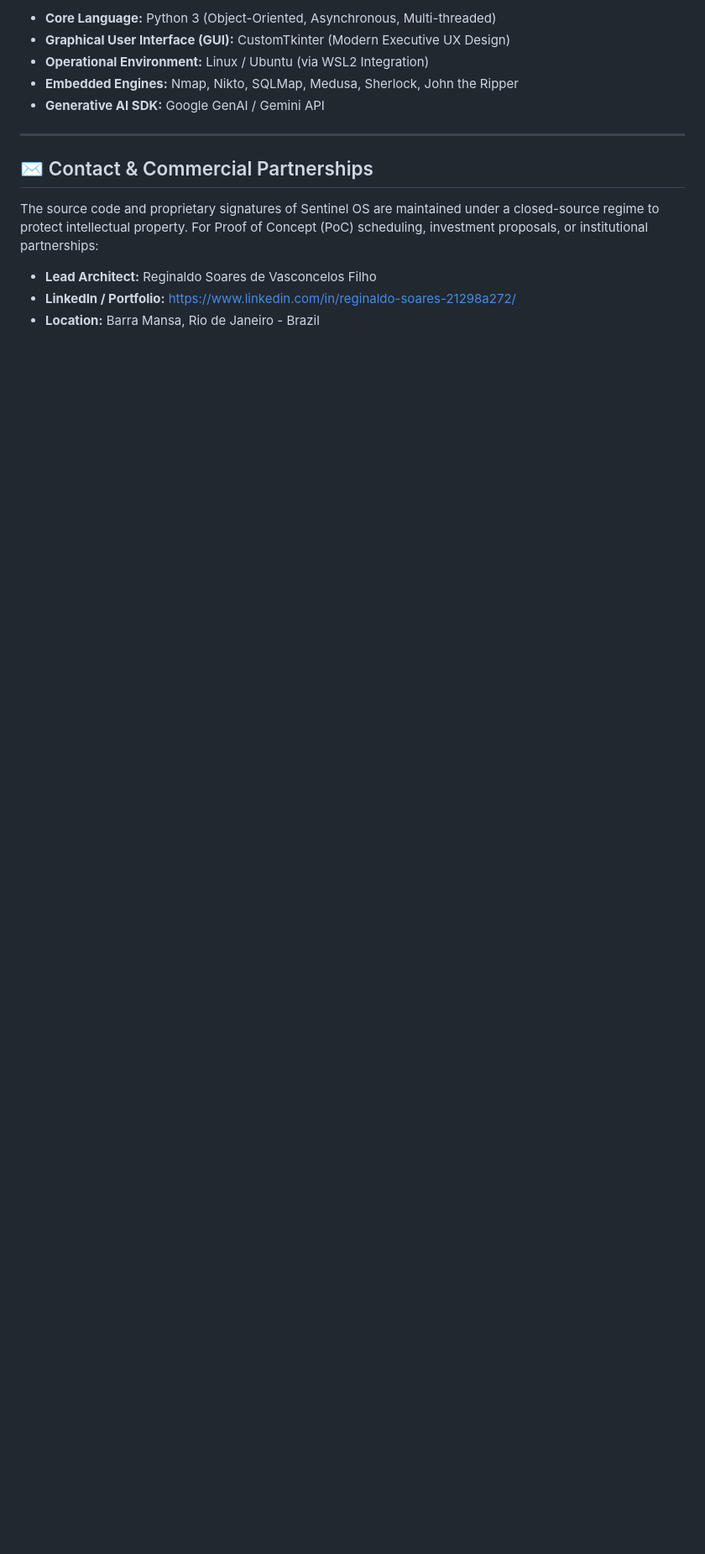
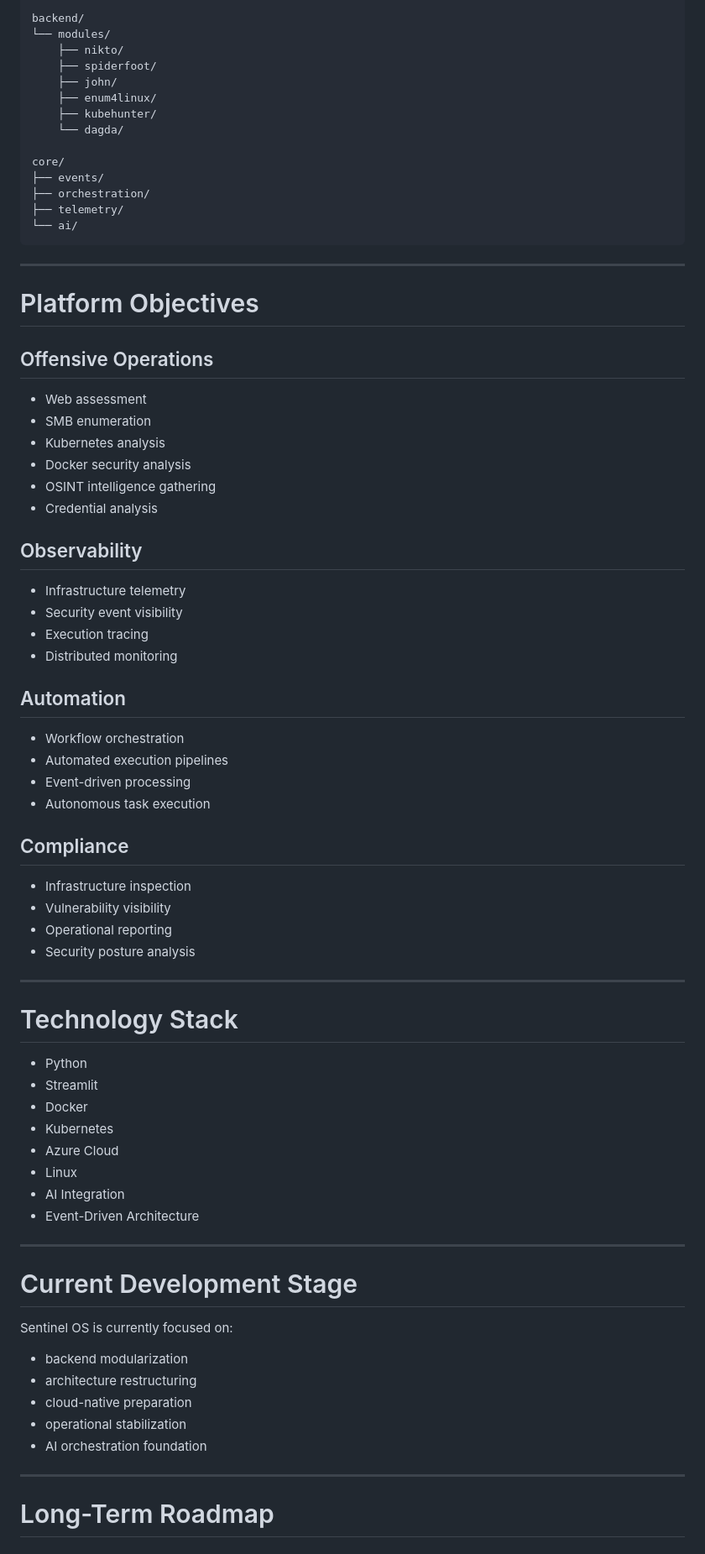
Before and after one commit to Regisbm1986/Sentinel-AI-Holding, a Markdown page: README.md, the part around one of its changes. Shown at 84% size. GitHub-like rendering; blank space fills up the shorter version.

Commit message:
README.md
Sentinel OS

````diff
--- a/README.md
+++ b/README.md
@@ -32,16 +67,80 @@ The core architecture prioritizes stability, modularity, and low hardware footpr
 
-* **Core Language:** Python 3 (Object-Oriented, Asynchronous, Multi-threaded)
-* **Graphical User Interface (GUI):** CustomTkinter (Modern Executive UX Design)
-* **Operational Environment:** Linux / Ubuntu (via WSL2 Integration)
-* **Embedded Engines:** Nmap, Nikto, SQLMap, Medusa, Sherlock, John the Ripper
-* **Generative AI SDK:** Google GenAI / Gemini API
+backend/
+└── modules/
+    ├── nikto/
+    ├── spiderfoot/
+    ├── john/
+    ├── enum4linux/
+    ├── kubehunter/
+    └── dagda/
+
+core/
+├── events/
+├── orchestration/
+├── telemetry/
+└── ai/
+```
 
 ---
 
-## ✉️ Contact & Commercial Partnerships
+# Platform Objectives
 
-The source code and proprietary signatures of Sentinel OS are maintained under a closed-source regime to protect intellectual property. For Proof of Concept (PoC) scheduling, investment proposals, or institutional partnerships:
+## Offensive Operations
 
-* **Lead Architect:** Reginaldo Soares de Vasconcelos Filho
-* **LinkedIn / Portfolio:** https://www.linkedin.com/in/reginaldo-soares-21298a272/
-* **Location:** Barra Mansa, Rio de Janeiro - Brazil
+* Web assessment
+* SMB enumeration
+* Kubernetes analysis
+* Docker security analysis
+* OSINT intelligence gathering
+* Credential analysis
+
+## Observability
+
+* Infrastructure telemetry
+* Security event visibility
+* Execution tracing
+* Distributed monitoring
+
+## Automation
+
+* Workflow orchestration
+* Automated execution pipelines
+* Event-driven processing
+* Autonomous task execution
+
+## Compliance
+
+* Infrastructure inspection
+* Vulnerability visibility
+* Operational reporting
+* Security posture analysis
+
+---
+
+# Technology Stack
+
+* Python
+* Streamlit
+* Docker
+* Kubernetes
+* Azure Cloud
+* Linux
+* AI Integration
+* Event-Driven Architecture
+
+---
+
+# Current Development Stage
+
+Sentinel OS is currently focused on:
+
+* backend modularization
+* architecture restructuring
+* cloud-native preparation
+* operational stabilization
+* AI orchestration foundation
+
+---
+
+# Long-Term Roadmap
+
````
Also changed, not shown: other parts of README.md (+124 -16 lines).
